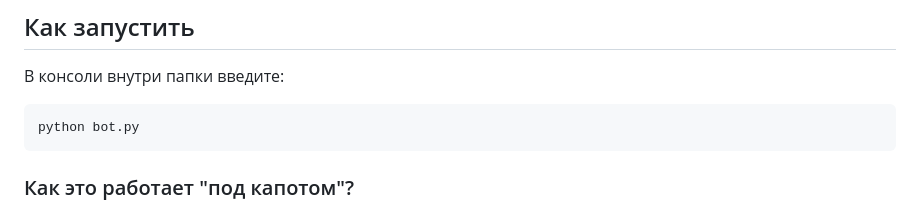
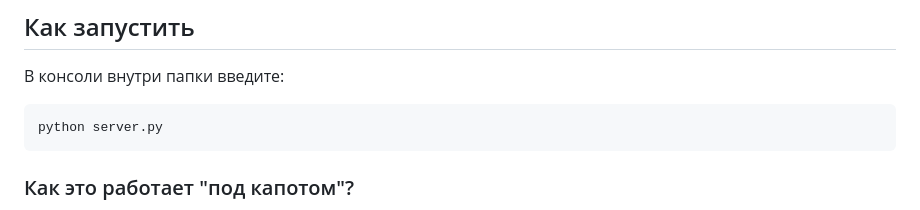
Before and after one commit to ddunaev247/polymarket-auto-teak-profit-bot-BTC-5min-UP-DOWN, a Markdown page: README.md, the part around the change. Drawn GitHub-style.

````diff
--- a/README.md
+++ b/README.md
@@ -25,7 +25,7 @@
 
 В консоли внутри папки введите:
 ```bash
-python bot.py
+python server.py
 ```
 
 ### Как это работает "под капотом"?
````
